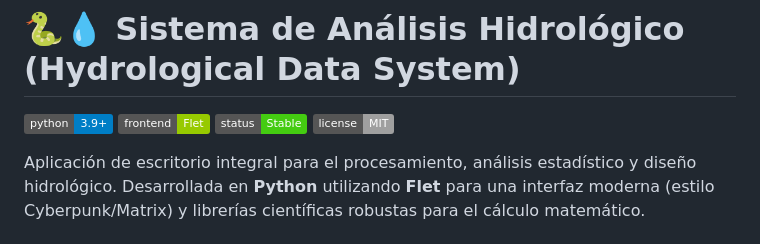
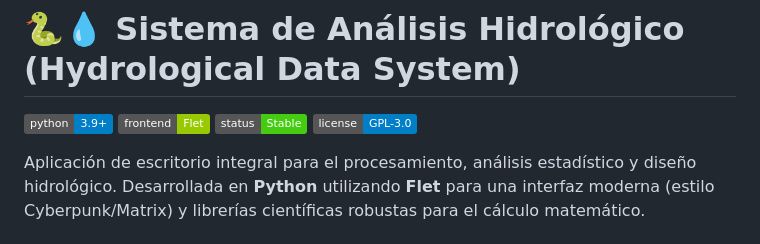
Before and after one commit to JuanJT117/HidroSystem_v5, a Markdown page: README.md, the part around the change. Drawn GitHub-style; badges without logos.

Commit message:
Change license badge from MIT to GPL-3.0
actualización de la licencia

```diff
--- a/README.md
+++ b/README.md
@@ -5,7 +5,7 @@ Aplicación Python para el calculo hidrológico , imputación y análisis de cue
 ![Python Version](https://img.shields.io/badge/python-3.9%2B-blue)
 ![Flet Framework](https://img.shields.io/badge/frontend-Flet-green)
 ![Status](https://img.shields.io/badge/status-Stable-success)
-![License](https://img.shields.io/badge/license-MIT-lightgrey)
+![License](https://img.shields.io/badge/license-GPL--3.0-blue)
 
 Aplicación de escritorio integral para el procesamiento, análisis estadístico y diseño hidrológico. Desarrollada en **Python** utilizando **Flet** para una interfaz moderna (estilo Cyberpunk/Matrix) y librerías científicas robustas para el cálculo matemático.
 
```
